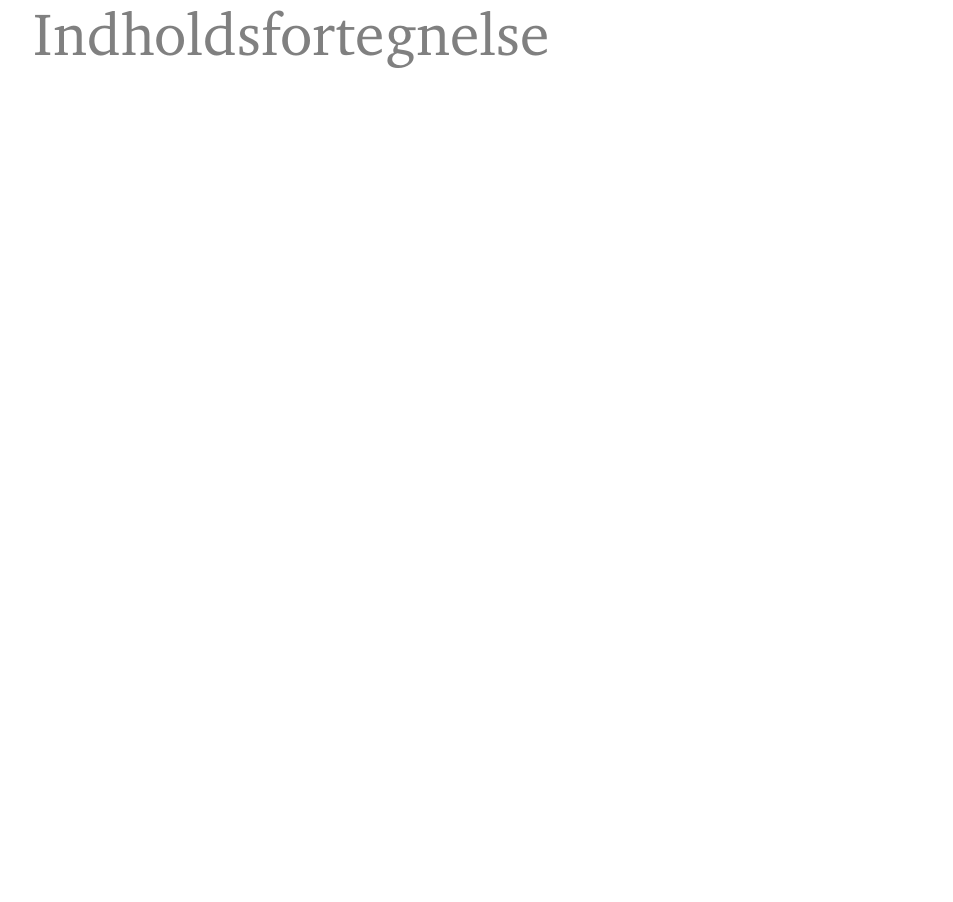
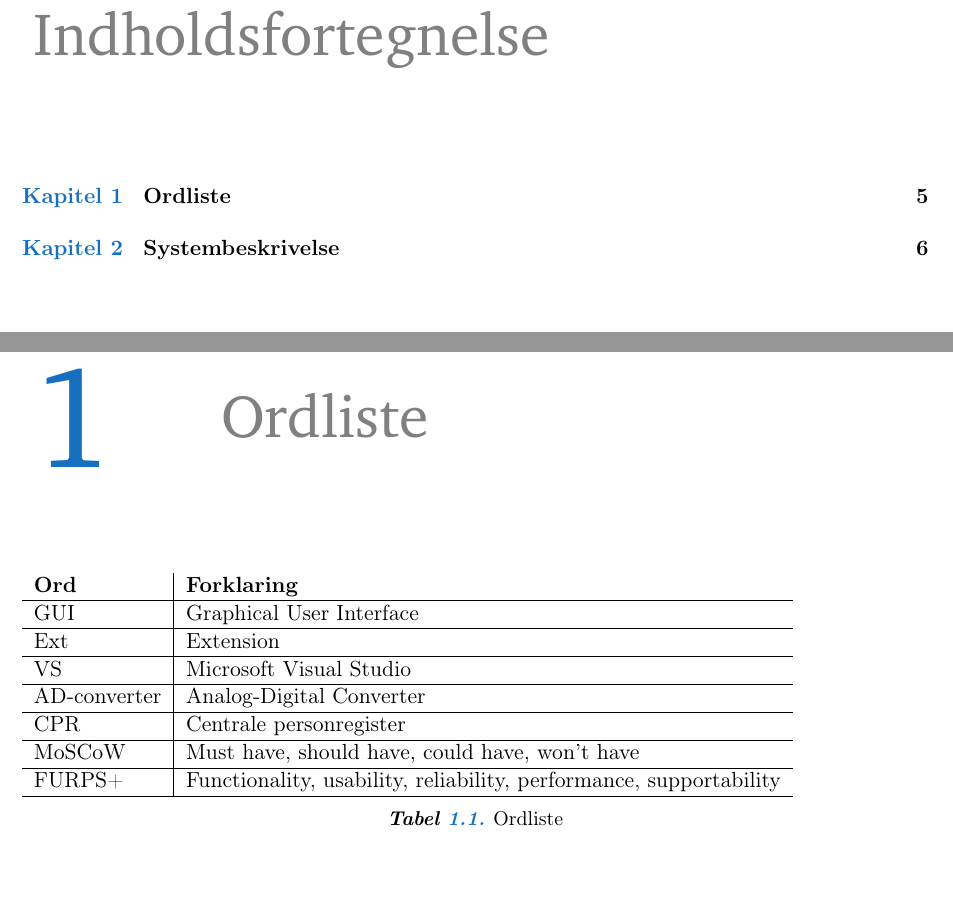
Before and after one commit to carolinekdl/LaTex---3.-Semesterprojekt, a LaTeX book (Kravspecifikation/Kravspecifikation.tex, which reads Kravspecifikation/Ordliste/Ordliste.tex, Kravspecifikation/Systembeskrivelse/Systembeskrivelse.tex): part of page 4 of 4 before the commit and two parts of pages 4 and 5 of 7 after it, the two joined at a grey line, cut so that both start at the same text, the shorter picture padded with empty space. Compiled offline with pdfLaTeX.

Commit message:
Opdatering

```diff
--- /dev/null
+++ b/Kravspecifikation/Ordliste/Ordliste.tex
@@ -0,0 +1,25 @@
+\chapter{Ordliste}
+
+\flushleft
+\begin{table}[h!]
+	\begin{tabular}{l|l}
+		\textbf{Ord} & \textbf {Forklaring} \\
+		\hline
+		GUI & Graphical User Interface \\
+		\hline
+		Ext & Extension \\
+		\hline
+		VS & Microsoft Visual Studio \\
+		\hline
+		AD-converter & Analog-Digital Converter \\
+		\hline
+		CPR & Centrale personregister \\
+		\hline
+		MoSCoW & Must have, should have, could have, won't have \\
+		\hline
+		FURPS+ & Functionality, usability, reliability, performance, supportability \\
+		\hline
+	\end{tabular}
+\caption{Ordliste}
+\label{table:Ordliste}
+\end{table}
--- a/Kravspecifikation/Systembeskrivelse/Systembeskrivelse.tex
+++ b/Kravspecifikation/Systembeskrivelse/Systembeskrivelse.tex
@@ -0,0 +1 @@
+\chapter{Systembeskrivelse}
```
Also changed, not shown: Kravspecifikation/Kravspecifikation.tex (+3 -3 lines), Kravspecifikation/Kravspecifikation.pdf, Kravspecifikation/Systembeskrivelse/Beskrivelse/Beskrivelse.tex (added), Kravspecifikation/Systembeskrivelse/Opstilling/Opstilling.tex (added), Kravspecifikation/Systembeskrivelse/Systemoversigt.png (added), Kravspecifikation/Systembeskrivelse/Systembeskrivelse.tex (35 more changed lines), 6 other files.
